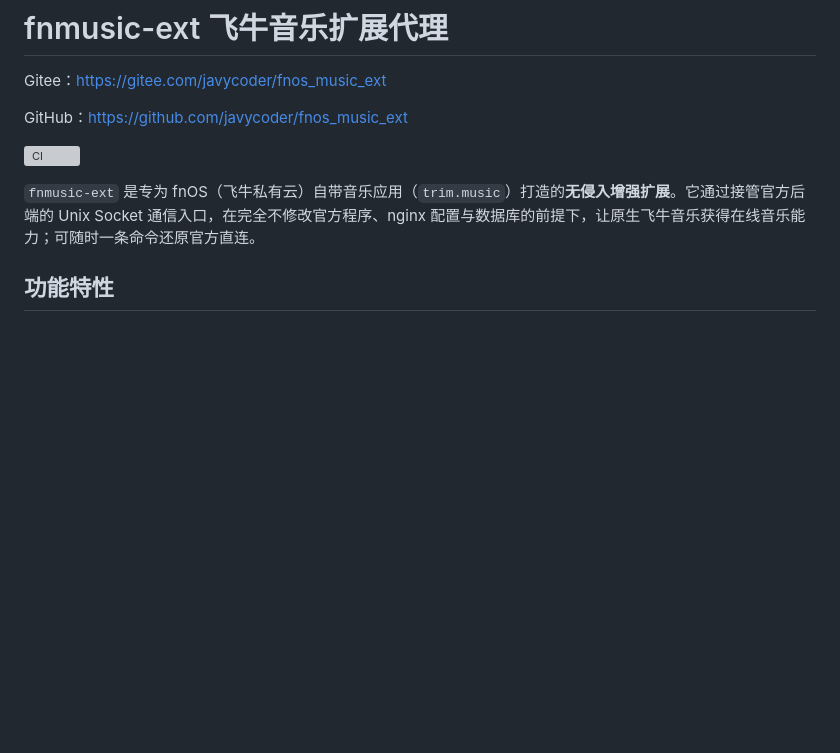
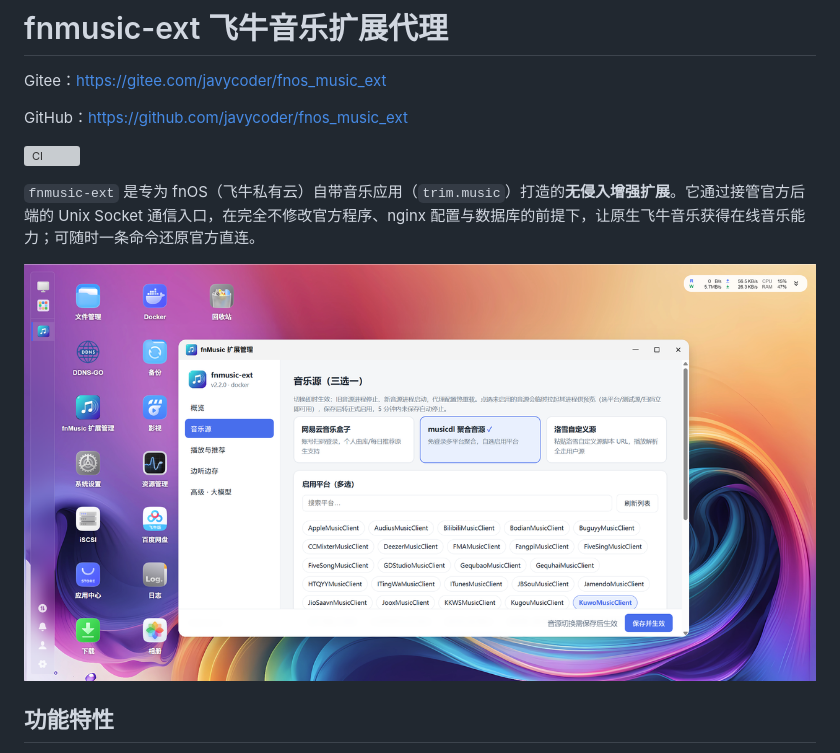
Before and after one commit to javycoder/fnos_music_ext, a Markdown page: README.md, the part around the change. Drawn GitHub-style; blank space fills up the shorter version; grey boxes are pictures that could not be loaded.

Commit message:
docs: README 放入桌面管理页预览图

```diff
--- a/README.md
+++ b/README.md
@@ -7,6 +7,8 @@ GitHub：https://github.com/javycoder/fnos_music_ext
 [![CI](https://github.com/javycoder/fnos_music_ext/actions/workflows/ci.yml/badge.svg?branch=dev)](https://github.com/javycoder/fnos_music_ext/actions/workflows/ci.yml)
 
 `fnmusic-ext` 是专为 fnOS（飞牛私有云）自带音乐应用（`trim.music`）打造的**无侵入增强扩展**。它通过接管官方后端的 Unix Socket 通信入口，在完全不修改官方程序、nginx 配置与数据库的前提下，让原生飞牛音乐获得在线音乐能力；可随时一条命令还原官方直连。
+
+![飞牛桌面里的 fnMusic 扩展管理](preview_image/preview.png)
 
 ## 功能特性
 
```
